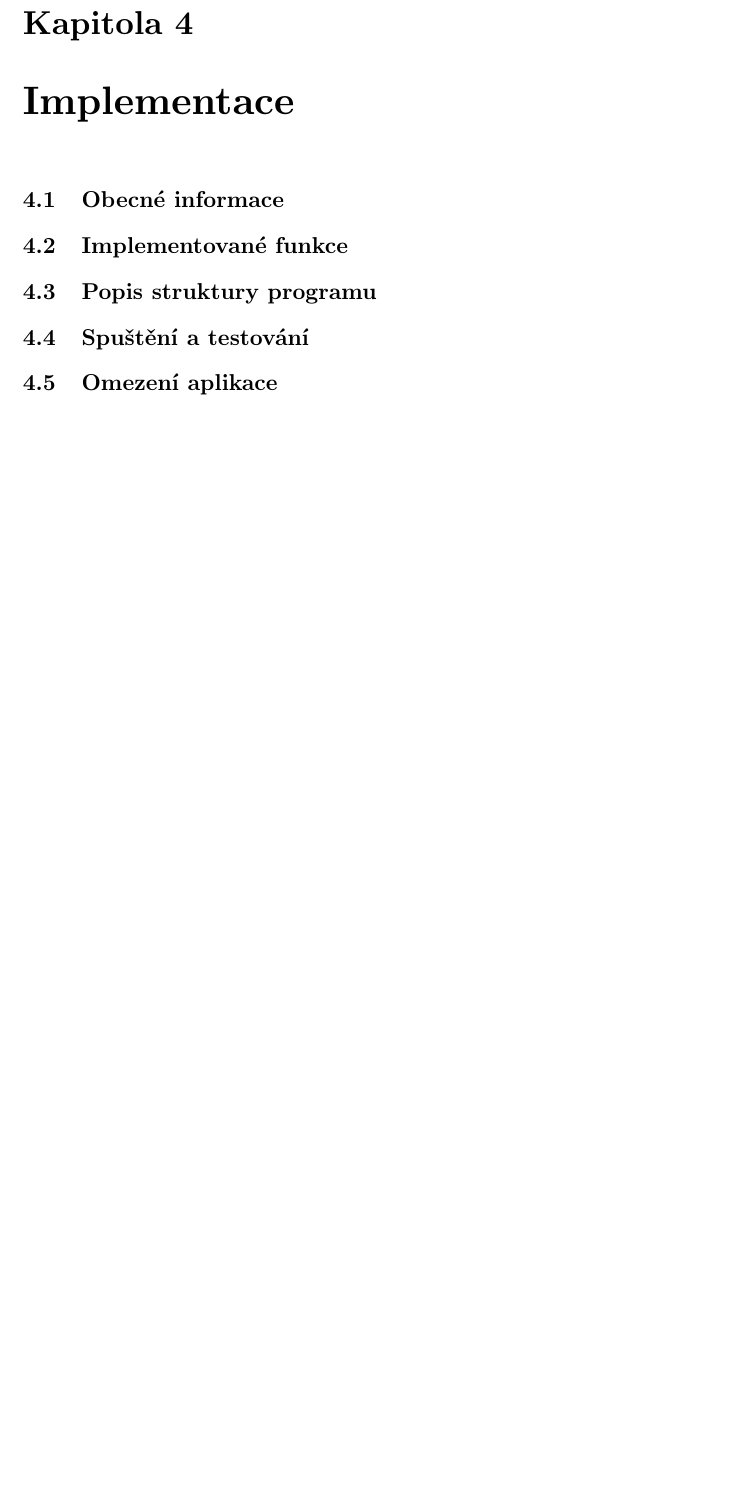
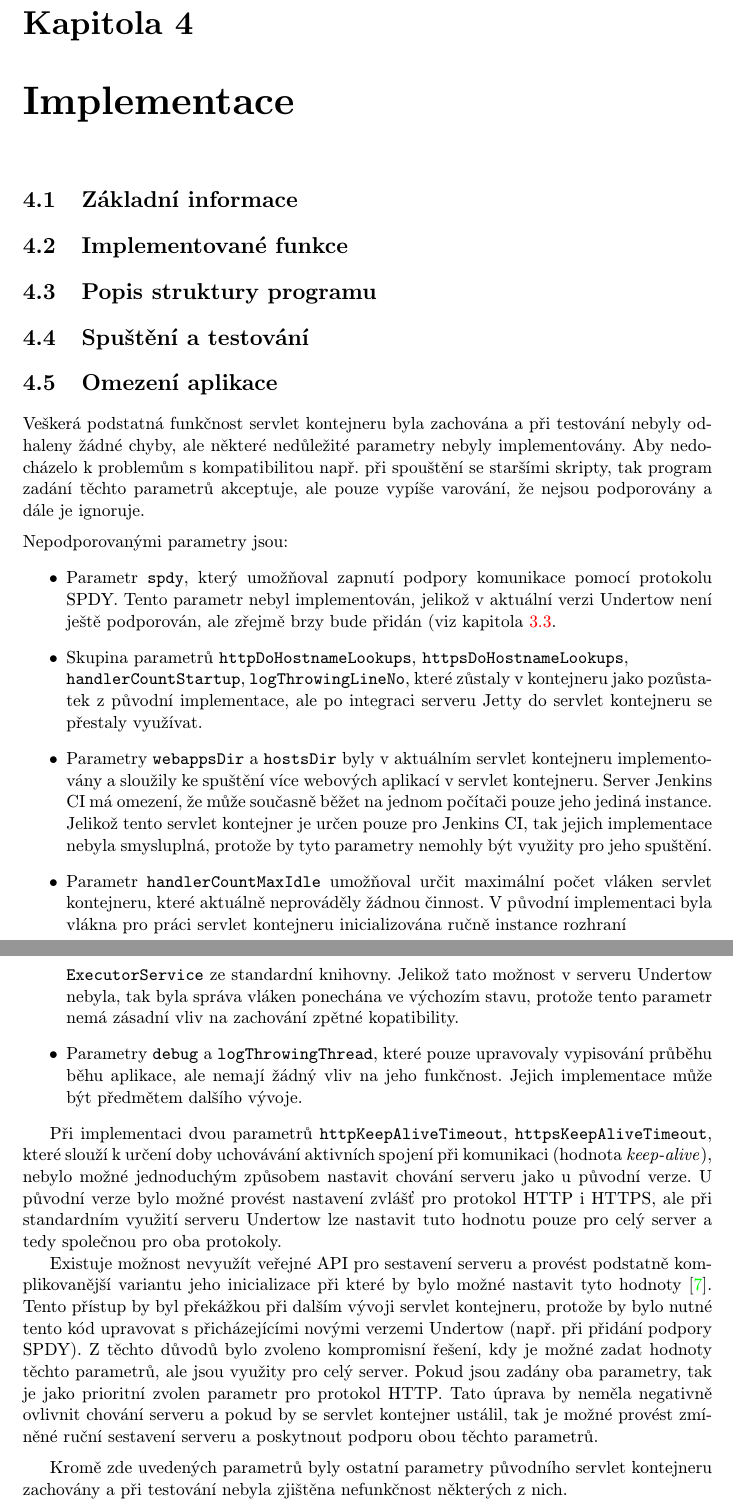
Before and after one commit to jbartece/undertow4jenkins-thesis, a LaTeX thesis (thesis/tex/projekt.tex, which reads thesis/tex/obsah.tex): part of page 32 of 36 before the commit and two parts of pages 32 and 33 of 37 after it, the two joined at a grey line, cut so that both start at the same text, the shorter picture padded with empty space. Compiled offline with pdfLaTeX.

Commit message:
uprava konce navrhu, pridany neimplemntovane parametry

```diff
--- a/thesis/tex/obsah.tex
+++ b/thesis/tex/obsah.tex
@@ -1205,7 +1206,8 @@ HttpHandler httpHandler = manager.start();
 %%%%%%%%%%%%%%%%%%%%%%%%%%%%%%%%%%%%%%%%%%%%%%%%%%%%%%%%%%%%%%%%%%%%%%%%%%%%%%%%%%%%%%%%%%%%%%%
 \chapter{Implementace}  \label{kapImpl}
 
-    \section{Obecné informace}
+    \section{Základní informace}
+
     %nějaké uvední do toho, oecné věci o implementaci, ve sporných místech hledání ve starých zdrojácích
     %a snaha zachovat význam implementace
 
@@ -1251,35 +1255,60 @@ HttpHandler httpHandler = manager.start();
     %licence
 
     \section{Omezení aplikace}
-    %Program byl otestovan a jevil se plne funkce, ale je tam nekolik uprav v parametrech
+    Veškerá podstatná funkčnost servlet kontejneru byla zachována a při testování nebyly odhaleny žádné chyby,
+    ale některé nedůležité parametry nebyly implementovány. Aby nedocházelo
+    k problemům s kompatibilitou např. při spouštění se staršími skripty, tak program zadání těchto
+    parametrů akceptuje, ale pouze vypíše varování, že nejsou podporovány a dále je ignoruje.
 
-    %je je mozne zadat, ale bude vypsana informativni hlaska, ze nejsou podporovane, ale program bude fungovat
+    \medskip
+    \noindent Nepodporovanými parametry jsou:
+    \begin{itemize}
+        \item Parametr \texttt{spdy}, který umožňoval zapnutí podpory komunikace pomocí protokolu SPDY. Tento parametr
+            nebyl implementován, jelikož v aktuální verzi Undertow není ještě podporován, ale zřejmě
+            brzy bude přidán (viz kapitola \ref{kapSpdy}.
 
-    %ignorovane parametry
-    %nastavovano spolecne s tim, ze prednost ma nastaveni u http, nastaveni mozne pouze pro cely server
-    %nebo to uplne rucne provest sestaveni serveru, coz by slo, ale pro pripadny nasledujici vyvo by to byla komplikace
-    %ponechano aktualne jako nastavovani dohromady (naprikald pri pridani podpory SPDY by se kod musel prepracovat)
-    %--httpKeepAliveTimeout   = how long idle HTTP keep-alive connections are kept around (in ms; default 5000)?\n" +
-    %--httpsKeepAliveTimeout   = how long idle HTTPS keep-alive connections are kept around (in ms; default 5000)?\n" +
+        \item Skupina parametrů \texttt{httpDoHostnameLookups}, \texttt{httpsDoHostnameLookups}, \\\texttt{handlerCountStartup},
+            \texttt{logThrowingLineNo}, které zůstaly v kontejneru jako pozůstatek z původní implementace, ale po integraci
+            serveru Jetty do servlet kontejneru se přestaly využívat.
 
-    %spdy;          -- aktualne neni podpora v undertow ale brzo bude
+        \item Parametry \texttt{webappsDir} a \texttt{hostsDir} byly v aktuálním servlet kontejneru implementovány
+            a sloužily ke spuštění více webových aplikací v servlet kontejneru. Server Jenkins CI má omezení,
+            že může současně běžet na jednom počítači pouze jeho jediná instance.
+            Jelikož tento servlet kontejner je určen pouze pro Jenkins CI, tak jejich implementace nebyla smysluplná,
+            protože by tyto parametry nemohly být využity pro jeho spuštění.
 
-    %webappsDir;    -- nedava smysl, vice instanci jenkins nemuze bezet na jednom stroji (pozustatek)
-    %hostsDir;
+        \item Parametr \texttt{handlerCountMaxIdle} umožňoval určit maximální počet vláken servlet kontejneru,
+            které aktuálně neprováděly žádnou činnost. V původní implementaci byla vlákna pro práci servlet kontejneru
+            inicializována ručně instance rozhraní \\\texttt{ExecutorService} ze standardní knihovny. Jelikož
+            tato možnost v serveru Undertow nebyla, tak byla správa vláken ponechána ve výchozím stavu,
+            protože tento parametr nemá zásadní vliv na zachování zpětné kopatibility.
 
-    %Npouzivane uz ani ve winstone 2.0
-    %httpDoHostnameLookups;
-    %httpsDoHostnameLookups;
-    %handlerCountStartup;
-    %logThrowingLineNo;
+        \item Parametry \texttt{debug} a \texttt{logThrowingThread}, které pouze upravovaly vypisování průběhu
+            běhu aplikace, ale nemají žádný vliv na jeho funkčnost. Jejich implementace může být předmětem dalšího
+            vývoje.
+    \end{itemize}
 
-    %V jetty se vlakna vytvarela rucen a nasledne predavala k vykonani.
-    %V underotw tato moznost nebyla a je to ponechano na serveru
-    %handlerCountMaxIdle;
 
-    %Naprosto nezasadni - ponechano pro pripadny nasledujici vyvoj
-    %logThrowingThread;
-    %debug;
+    Při implementaci dvou parametrů \texttt{httpKeepAliveTimeout}, \texttt{httpsKeepAliveTimeout}, které slouží
+    k~určení doby uchovávání aktivních spojení při komunikaci (hodnota \emph{keep-alive}), nebylo možné jednoduchým způsobem
+    nastavit chování serveru jako u původní verze. U původní verze bylo možné provést nastavení zvlášť pro
+    protokol HTTP i HTTPS, ale při standardním využití serveru Undertow lze nastavit tuto hodnotu pouze pro celý
+    server a tedy společnou pro oba protokoly.
+
+    Existuje možnost nevyužít veřejné API pro sestavení serveru
+    a provést podstatně komplikovanější variantu jeho inicializace při které by bylo možné nastavit tyto hodnoty \cite{undertowAssembly}.
+    Tento přístup by byl překážkou při dalším vývoji servlet kontejneru, protože by bylo nutné tento
+    kód upravovat s přicházejícími novými verzemi Undertow (např. při přidání podpory SPDY).
+    Z těchto důvodů bylo zvoleno kompromisní řešení, kdy je možné zadat hodnoty těchto parametrů, ale
+    jsou využity pro celý server. Pokud jsou zadány oba parametry, tak je jako prioritní zvolen
+    parametr pro protokol HTTP. Tato úprava by neměla negativně ovlivnit chování serveru a pokud
+    by se servlet kontejner ustálil, tak je možné provést zmíněné ruční sestavení serveru a poskytnout
+    podporu obou těchto parametrů.
+
+    \medskip
+    Kromě zde uvedených parametrů byly ostatní parametry původního servlet kontejneru zachovány a při testování
+    nebyla zjištěna nefunkčnost některých z nich.
+
 
 
 
```
Also changed, not shown: thesis/tex/literatura.bib (+9 -0 lines), thesis/tex/projekt.pdf, thesis/tex/obsah.tex (29 more changed lines).
